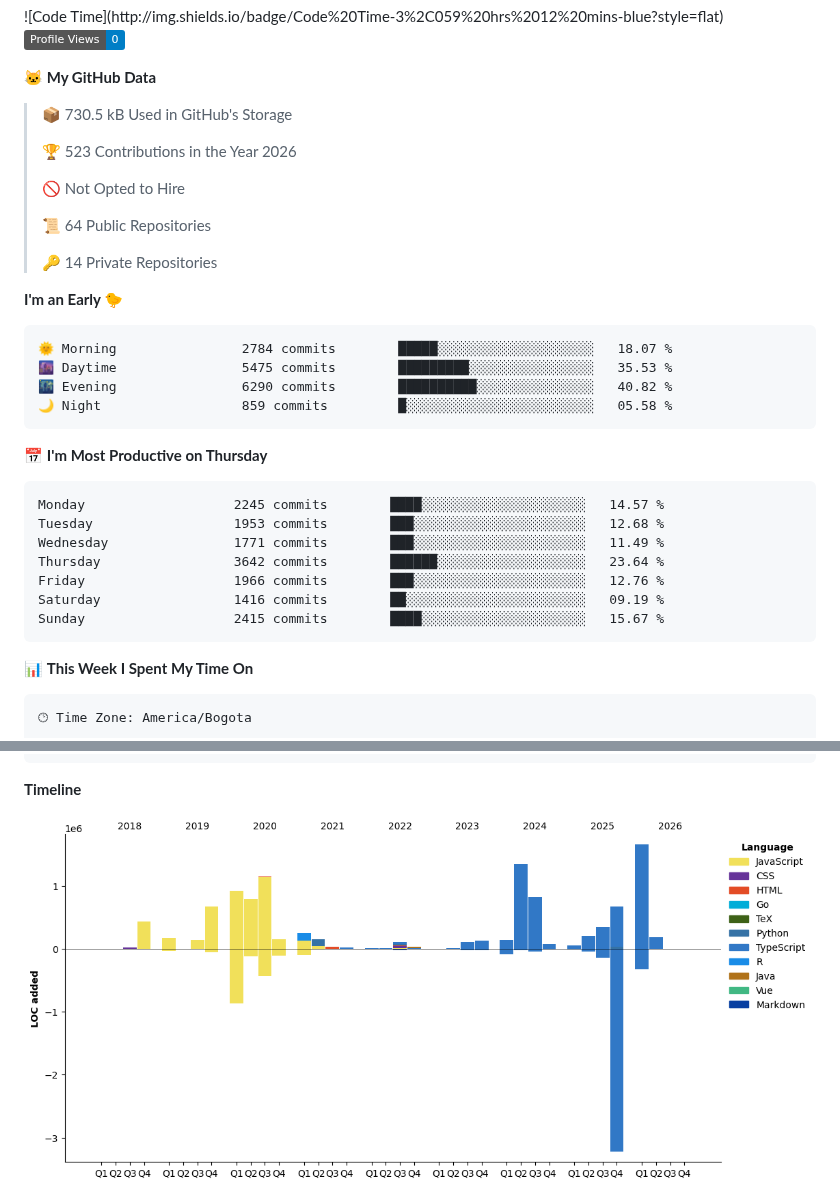
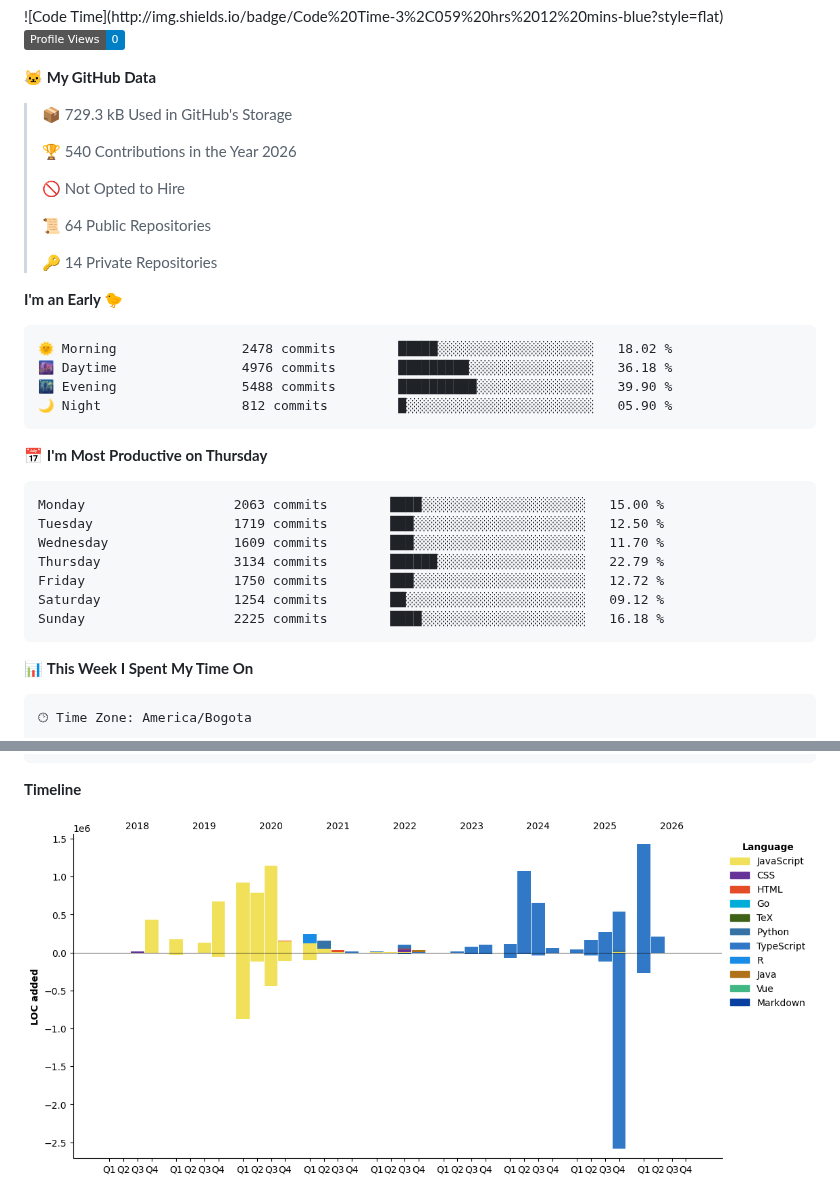
Before and after one commit to devHectorGa/devHectorGa, a Markdown page: README.md, 2 parts joined by grey strips. Drawn GitHub-style; pictures changed too: assets/bar_graph.png; badges without logos.

Commit message:
Updated with Dev Metrics

````diff
--- a/README.md
+++ b/README.md
@@ -20,9 +20,9 @@
 
 **🐱 My GitHub Data**
 
-> 📦 730.5 kB Used in GitHub's Storage
+> 📦 729.3 kB Used in GitHub's Storage
  >
-> 🏆 523 Contributions in the Year 2026
+> 🏆 540 Contributions in the Year 2026
  >
 > 🚫 Not Opted to Hire
  >
@@ -33,21 +33,21 @@
 **I'm an Early 🐤**
 
 ```text
-🌞 Morning                2784 commits        █████░░░░░░░░░░░░░░░░░░░░   18.07 %
-🌆 Daytime                5475 commits        █████████░░░░░░░░░░░░░░░░   35.53 %
-🌃 Evening                6290 commits        ██████████░░░░░░░░░░░░░░░   40.82 %
-🌙 Night                  859 commits         █░░░░░░░░░░░░░░░░░░░░░░░░   05.58 %
+🌞 Morning                2478 commits        █████░░░░░░░░░░░░░░░░░░░░   18.02 %
+🌆 Daytime                4976 commits        █████████░░░░░░░░░░░░░░░░   36.18 %
+🌃 Evening                5488 commits        ██████████░░░░░░░░░░░░░░░   39.90 %
+🌙 Night                  812 commits         █░░░░░░░░░░░░░░░░░░░░░░░░   05.90 %
 ```
 📅 **I'm Most Productive on Thursday**
 
 ```text
-Monday                   2245 commits        ████░░░░░░░░░░░░░░░░░░░░░   14.57 %
-Tuesday                  1953 commits        ███░░░░░░░░░░░░░░░░░░░░░░   12.68 %
-Wednesday                1771 commits        ███░░░░░░░░░░░░░░░░░░░░░░   11.49 %
-Thursday                 3642 commits        ██████░░░░░░░░░░░░░░░░░░░   23.64 %
-Friday                   1966 commits        ███░░░░░░░░░░░░░░░░░░░░░░   12.76 %
-Saturday                 1416 commits        ██░░░░░░░░░░░░░░░░░░░░░░░   09.19 %
-Sunday                   2415 commits        ████░░░░░░░░░░░░░░░░░░░░░   15.67 %
+Monday                   2063 commits        ████░░░░░░░░░░░░░░░░░░░░░   15.00 %
+Tuesday                  1719 commits        ███░░░░░░░░░░░░░░░░░░░░░░   12.50 %
+Wednesday                1609 commits        ███░░░░░░░░░░░░░░░░░░░░░░   11.70 %
+Thursday                 3134 commits        ██████░░░░░░░░░░░░░░░░░░░   22.79 %
+Friday                   1750 commits        ███░░░░░░░░░░░░░░░░░░░░░░   12.72 %
+Saturday                 1254 commits        ██░░░░░░░░░░░░░░░░░░░░░░░   09.12 %
+Sunday                   2225 commits        ████░░░░░░░░░░░░░░░░░░░░░   16.18 %
 ```
 
 
````
Also changed, not shown: other parts of README.md (+1 -1 lines).
